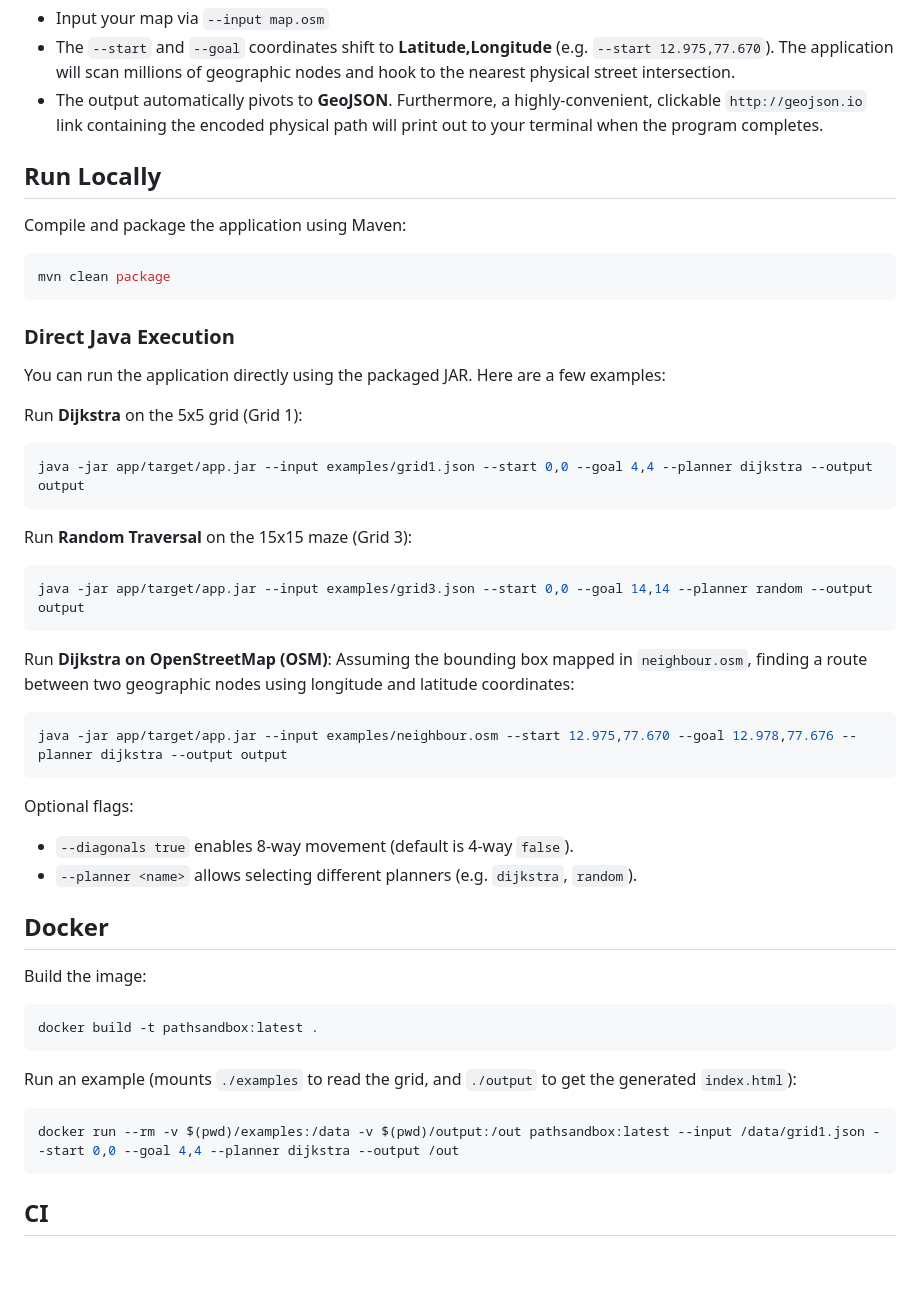
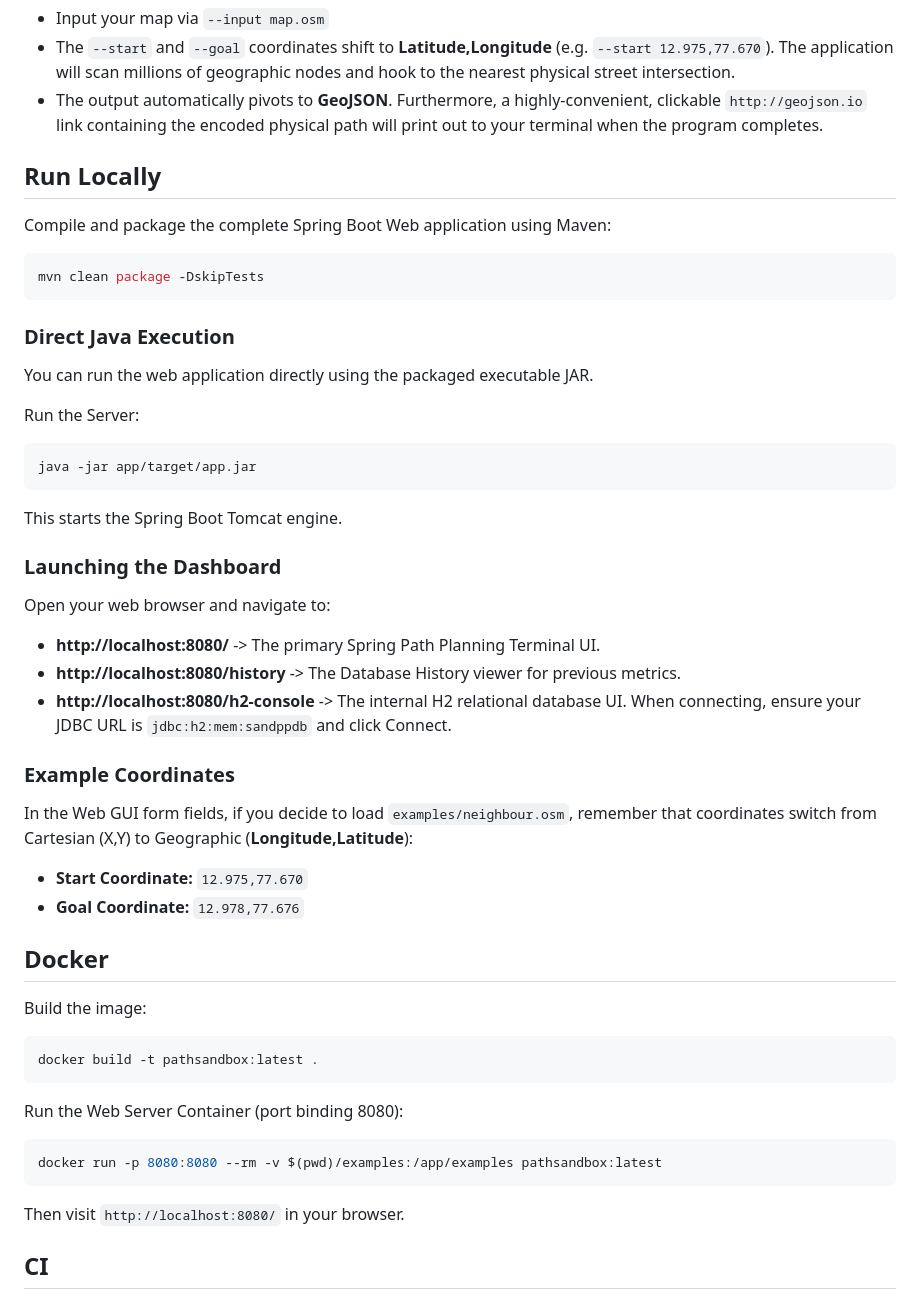
Before and after one commit to venator158/SandPP, a Markdown page: README.md, the part around one of its changes. Rendered like a GitHub page; blank space fills up the shorter version.

Commit message:
docs: Update README with MVC architecture and design patterns

````diff
--- a/README.md
+++ b/README.md
@@ -40,35 +59,35 @@ SandPP natively supports real-world `.osm` and `.xml` street maps alongside loca
 Run Locally
 -----------
 
-Compile and package the application using Maven:
+Compile and package the complete Spring Boot Web application using Maven:
 
 ```bash
-mvn clean package
+mvn clean package -DskipTests
 ```
 
 ### Direct Java Execution
 
-You can run the application directly using the packaged JAR. Here are a few examples:
+You can run the web application directly using the packaged executable JAR.
 
-Run **Dijkstra** on the 5x5 grid (Grid 1):
+Run the Server:
 ```bash
-java -jar app/target/app.jar --input examples/grid1.json --start 0,0 --goal 4,4 --planner dijkstra --output output
+java -jar app/target/app.jar
 ```
 
-Run **Random Traversal** on the 15x15 maze (Grid 3):
-```bash
-java -jar app/target/app.jar --input examples/grid3.json --start 0,0 --goal 14,14 --planner random --output output
-```
+This starts the Spring Boot Tomcat engine.
 
-Run **Dijkstra on OpenStreetMap (OSM)**:
-Assuming the bounding box mapped in `neighbour.osm`, finding a route between two geographic nodes using longitude and latitude coordinates:
-```bash
-java -jar app/target/app.jar --input examples/neighbour.osm --start 12.975,77.670 --goal 12.978,77.676 --planner dijkstra --output output
-```
+### Launching the Dashboard
 
-Optional flags:
-* `--diagonals true` enables 8-way movement (default is 4-way `false`).
-* `--planner <name>` allows selecting different planners (e.g. `dijkstra`, `random`).
+Open your web browser and navigate to:
+* **http://localhost:8080/** -> The primary Spring Path Planning Terminal UI.
+* **http://localhost:8080/history** -> The Database History viewer for previous metrics.
+* **http://localhost:8080/h2-console** -> The internal H2 relational database UI. When connecting, ensure your JDBC URL is `jdbc:h2:mem:sandppdb` and click Connect.
+
+### Example Coordinates
+
+In the Web GUI form fields, if you decide to load `examples/neighbour.osm`, remember that coordinates switch from Cartesian (X,Y) to Geographic (**Longitude,Latitude**):
+* **Start Coordinate:** `12.975,77.670`
+* **Goal Coordinate:** `12.978,77.676`
 
 Docker
 ------
@@ -79,11 +98,13 @@ Build the image:
 docker build -t pathsandbox:latest .
 ```
 
-Run an example (mounts `./examples` to read the grid, and `./output` to get the generated `index.html`):
+Run the Web Server Container (port binding 8080):
 
 ```bash
-docker run --rm -v $(pwd)/examples:/data -v $(pwd)/output:/out pathsandbox:latest --input /data/grid1.json --start 0,0 --goal 4,4 --planner dijkstra --output /out
+docker run -p 8080:8080 --rm -v $(pwd)/examples:/app/examples pathsandbox:latest
 ```
+
+Then visit `http://localhost:8080/` in your browser.
 
 CI
 --
````
Also changed, not shown: other parts of README.md (+26 -7 lines).
